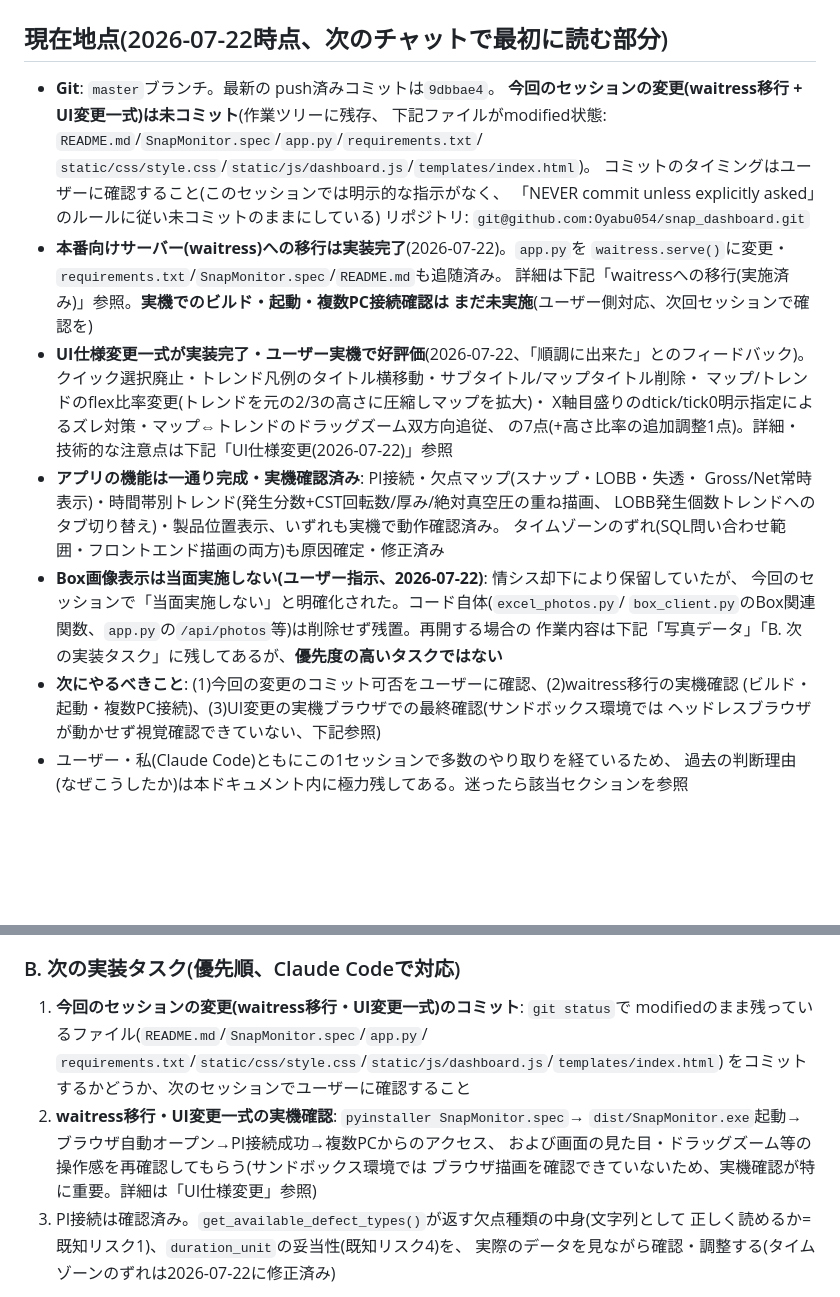
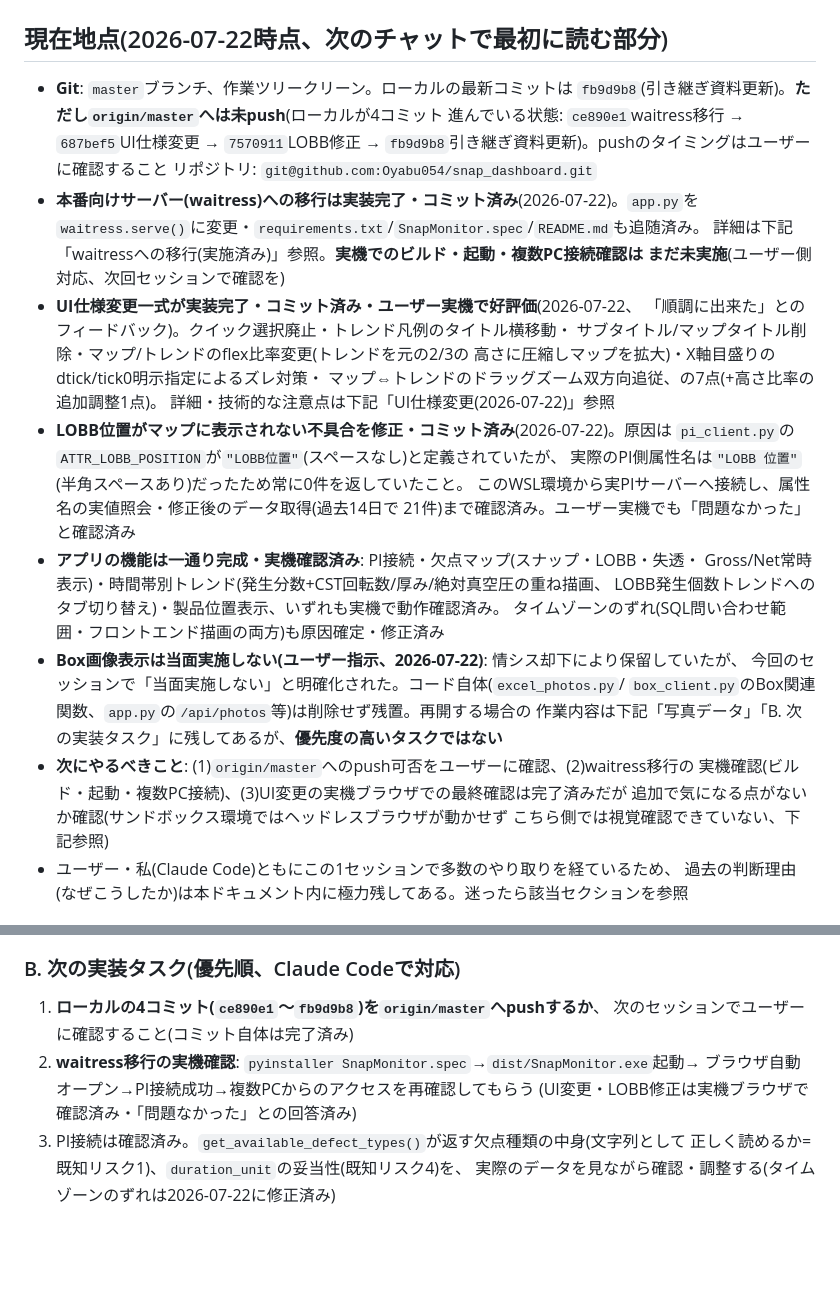
Before and after one commit to Oyabu054/snap_dashboard, a Markdown page: CLAUDE.md, 2 parts joined by grey strips. Rendered like a GitHub page; blank space fills up the shorter version.

Commit message:
引き継ぎ資料のコミット状態の記述を修正(コミット後の実態に合わせて更新)
Co-Authored-By: Claude Sonnet 5 <noreply@anthropic.com>

```diff
--- a/CLAUDE.md
+++ b/CLAUDE.md
@@ -2,22 +2,26 @@
 
 ## 現在地点(2026-07-22時点、次のチャットで最初に読む部分)
 
-- **Git**: `master`ブランチ。最新の push済みコミットは`9dbbae4`。
-  **今回のセッションの変更(waitress移行 + UI変更一式)は未コミット**(作業ツリーに残存、
-  下記ファイルがmodified状態: `README.md`/`SnapMonitor.spec`/`app.py`/`requirements.txt`/
-  `static/css/style.css`/`static/js/dashboard.js`/`templates/index.html`)。
-  コミットのタイミングはユーザーに確認すること(このセッションでは明示的な指示がなく、
-  「NEVER commit unless explicitly asked」のルールに従い未コミットのままにしている)
+- **Git**: `master`ブランチ、作業ツリークリーン。ローカルの最新コミットは
+  `fb9d9b8`(引き継ぎ資料更新)。**ただし`origin/master`へは未push**(ローカルが4コミット
+  進んでいる状態: `ce890e1`waitress移行 → `687bef5`UI仕様変更 → `7570911`LOBB修正 →
+  `fb9d9b8`引き継ぎ資料更新)。pushのタイミングはユーザーに確認すること
   リポジトリ: `git@github.com:Oyabu054/snap_dashboard.git`
-- **本番向けサーバー(waitress)への移行は実装完了**(2026-07-22)。`app.py`を
+- **本番向けサーバー(waitress)への移行は実装完了・コミット済み**(2026-07-22)。`app.py`を
   `waitress.serve()`に変更・`requirements.txt`/`SnapMonitor.spec`/`README.md`も追随済み。
   詳細は下記「waitressへの移行(実施済み)」参照。**実機でのビルド・起動・複数PC接続確認は
   まだ未実施**(ユーザー側対応、次回セッションで確認を)
-- **UI仕様変更一式が実装完了・ユーザー実機で好評価**(2026-07-22、「順調に出来た」とのフィードバック)。
-  クイック選択廃止・トレンド凡例のタイトル横移動・サブタイトル/マップタイトル削除・
-  マップ/トレンドのflex比率変更(トレンドを元の2/3の高さに圧縮しマップを拡大)・
-  X軸目盛りのdtick/tick0明示指定によるズレ対策・マップ⇔トレンドのドラッグズーム双方向追従、
-  の7点(+高さ比率の追加調整1点)。詳細・技術的な注意点は下記「UI仕様変更(2026-07-22)」参照
+- **UI仕様変更一式が実装完了・コミット済み・ユーザー実機で好評価**(2026-07-22、
+  「順調に出来た」とのフィードバック)。クイック選択廃止・トレンド凡例のタイトル横移動・
+  サブタイトル/マップタイトル削除・マップ/トレンドのflex比率変更(トレンドを元の2/3の
+  高さに圧縮しマップを拡大)・X軸目盛りのdtick/tick0明示指定によるズレ対策・
+  マップ⇔トレンドのドラッグズーム双方向追従、の7点(+高さ比率の追加調整1点)。
+  詳細・技術的な注意点は下記「UI仕様変更(2026-07-22)」参照
+- **LOBB位置がマップに表示されない不具合を修正・コミット済み**(2026-07-22)。原因は
+  `pi_client.py`の`ATTR_LOBB_POSITION`が`"LOBB位置"`(スペースなし)と定義されていたが、
+  実際のPI側属性名は`"LOBB 位置"`(半角スペースあり)だったため常に0件を返していたこと。
+  このWSL環境から実PIサーバーへ接続し、属性名の実値照会・修正後のデータ取得(過去14日で
+  21件)まで確認済み。ユーザー実機でも「問題なかった」と確認済み
 - **アプリの機能は一通り完成・実機確認済み**: PI接続・欠点マップ(スナップ・LOBB・失透・
   Gross/Net常時表示)・時間帯別トレンド(発生分数+CST回転数/厚み/絶対真空圧の重ね描画、
   LOBB発生個数トレンドへのタブ切り替え)・製品位置表示、いずれも実機で動作確認済み。
@@ -26,9 +30,10 @@
   今回のセッションで「当面実施しない」と明確化された。コード自体(`excel_photos.py`/
   `box_client.py`のBox関連関数、`app.py`の`/api/photos`等)は削除せず残置。再開する場合の
   作業内容は下記「写真データ」「B. 次の実装タスク」に残してあるが、**優先度の高いタスクではない**
-- **次にやるべきこと**: (1)今回の変更のコミット可否をユーザーに確認、(2)waitress移行の実機確認
-  (ビルド・起動・複数PC接続)、(3)UI変更の実機ブラウザでの最終確認(サンドボックス環境では
-  ヘッドレスブラウザが動かせず視覚確認できていない、下記参照)
+- **次にやるべきこと**: (1)`origin/master`へのpush可否をユーザーに確認、(2)waitress移行の
+  実機確認(ビルド・起動・複数PC接続)、(3)UI変更の実機ブラウザでの最終確認は完了済みだが
+  追加で気になる点がないか確認(サンドボックス環境ではヘッドレスブラウザが動かせず
+  こちら側では視覚確認できていない、下記参照)
 - ユーザー・私(Claude Code)ともにこの1セッションで多数のやり取りを経ているため、
   過去の判断理由(なぜこうしたか)は本ドキュメント内に極力残してある。迷ったら該当セクションを参照
 
@@ -473,14 +478,11 @@ CST回転数は既存の`_fetch_10min_average_trend()`で同様の10分平均化
 
 ### B. 次の実装タスク(優先順、Claude Codeで対応)
 
-1. **今回のセッションの変更(waitress移行・UI変更一式)のコミット**: `git status`で
-   modifiedのまま残っているファイル(`README.md`/`SnapMonitor.spec`/`app.py`/
-   `requirements.txt`/`static/css/style.css`/`static/js/dashboard.js`/`templates/index.html`)
-   をコミットするかどうか、次のセッションでユーザーに確認すること
-2. **waitress移行・UI変更一式の実機確認**: `pyinstaller SnapMonitor.spec`→
-   `dist/SnapMonitor.exe`起動→ブラウザ自動オープン→PI接続成功→複数PCからのアクセス、
-   および画面の見た目・ドラッグズーム等の操作感を再確認してもらう(サンドボックス環境では
-   ブラウザ描画を確認できていないため、実機確認が特に重要。詳細は「UI仕様変更」参照)
+1. **ローカルの4コミット(`ce890e1`〜`fb9d9b8`)を`origin/master`へpushするか**、
+   次のセッションでユーザーに確認すること(コミット自体は完了済み)
+2. **waitress移行の実機確認**: `pyinstaller SnapMonitor.spec`→`dist/SnapMonitor.exe`起動→
+   ブラウザ自動オープン→PI接続成功→複数PCからのアクセスを再確認してもらう
+   (UI変更・LOBB修正は実機ブラウザで確認済み・「問題なかった」との回答済み)
 3. PI接続は確認済み。`get_available_defect_types()`が返す欠点種類の中身(文字列として
    正しく読めるか=既知リスク1)、`duration_unit`の妥当性(既知リスク4)を、
    実際のデータを見ながら確認・調整する(タイムゾーンのずれは2026-07-22に修正済み)
```
